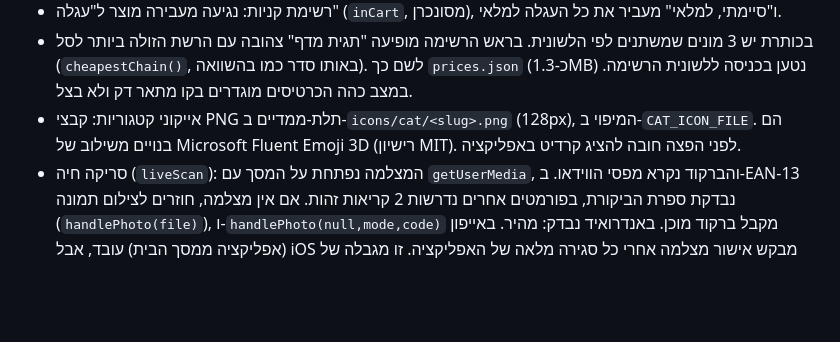
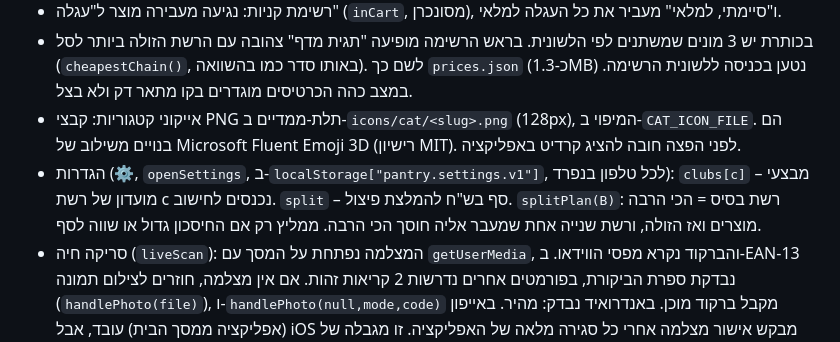
Before and after one commit to illevi0509/pantry, a Markdown page: CLAUDE.md, the part around the change. GitHub-like rendering; blank space fills up the shorter version.

Commit message:
CLAUDE.md: הגדרות ופיצול
Co-Authored-By: Claude Opus 5.5 <noreply@anthropic.com>
Claude-Session: https://claude.ai/code/session_01EbxZYYzKVCSF4uRXxYaG5x

```diff
--- a/CLAUDE.md
+++ b/CLAUDE.md
@@ -63,6 +63,7 @@ Cerberus: `GET /login` → csrftoken מתוך `<meta name="csrftoken">` → `POS
 - רשימת קניות: נגיעה מעבירה מוצר ל"עגלה" (`inCart`, מסונכרן), ו"סיימתי, למלאי" מעביר את כל העגלה למלאי.
 - בכותרת יש 3 מונים שמשתנים לפי הלשונית. בראש הרשימה מופיעה "תגית מדף" צהובה עם הרשת הזולה ביותר לסל (`cheapestChain()`, באותו סדר כמו בהשוואה). לשם כך `prices.json` (כ-1.3MB) נטען בכניסה ללשונית הרשימה. במצב כהה הכרטיסים מוגדרים בקו מתאר דק ולא בצל.
 - אייקוני קטגוריות: קבצי PNG תלת-ממדיים ב-`icons/cat/<slug>.png` (128px), המיפוי ב-`CAT_ICON_FILE`. הם בנויים משילוב של Microsoft Fluent Emoji 3D (רישיון MIT). לפני הפצה חובה להציג קרדיט באפליקציה.
+- הגדרות (⚙️, `openSettings`, ב-`localStorage["pantry.settings.v1"]`, לכל טלפון בנפרד): `clubs[c]` – מבצעי מועדון של רשת c נכנסים לחישוב. `split` – סף בש"ח להמלצת פיצול. `splitPlan(B)`: רשת בסיס = הכי הרבה מוצרים ואז הזולה, ורשת שנייה אחת שמעבר אליה חוסך הכי הרבה. ממליץ רק אם החיסכון גדול או שווה לסף.
 - סריקה חיה (`liveScan`): המצלמה נפתחת על המסך עם `getUserMedia`, והברקוד נקרא מפסי הווידאו. ב-EAN-13 נבדקת ספרת הביקורת, בפורמטים אחרים נדרשות 2 קריאות זהות. אם אין מצלמה, חוזרים לצילום תמונה (`handlePhoto(file)`), ו-`handlePhoto(null,mode,code)` מקבל ברקוד מוכן. באנדרואיד נבדק: מהיר. באייפון (אפליקציה ממסך הבית) עובד, אבל iOS מבקש אישור מצלמה אחרי כל סגירה מלאה של האפליקציה. זו מגבלה של iOS, ואי אפשר לעקוף אותה מהקוד.
 - ברקוד: באנדרואיד `BarcodeDetector` מובנה. באייפון ponyfill: `barcode-detector@3.1.3` (zxing-wasm), עם הקטנת תמונה ל-1600 ול-2600 פיקסלים.
 - אין זיהוי מוצר מתמונה. בגרסה הקודמת, שרצה כ-artifact ב-Claude, זה עבד דרך Claude, ומחוץ ל-Claude זה לא זמין.
```
